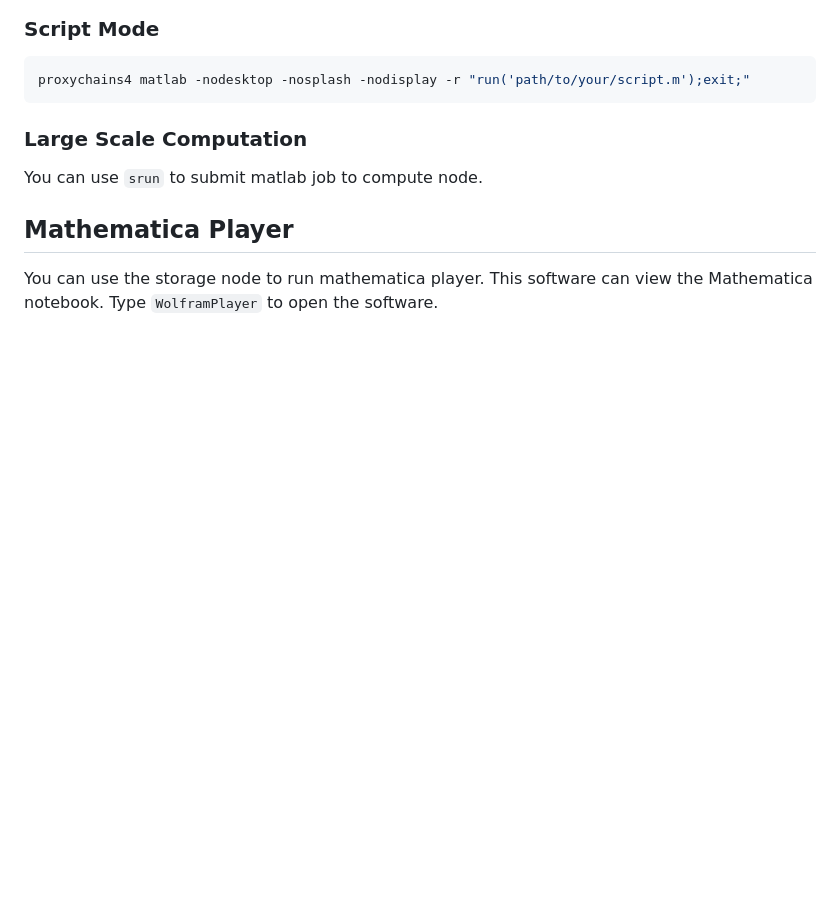
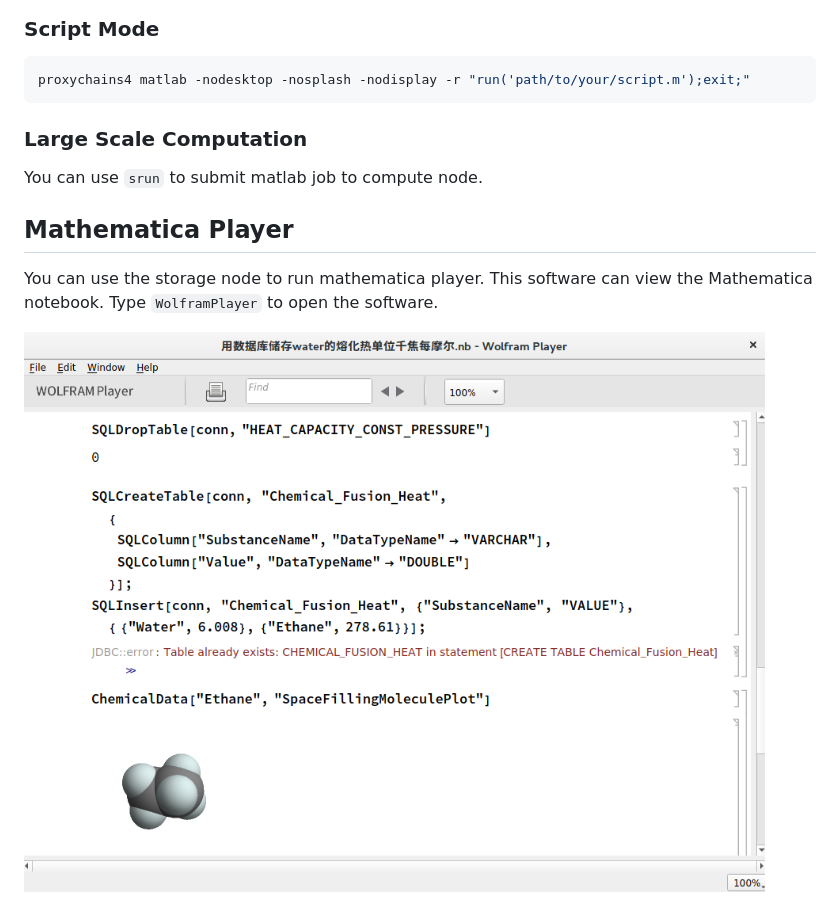
Before and after one commit to mace-cream/clusterhowto, a Markdown page: math_software.md, the part around the change. Rendered like a GitHub page; pictures changed too: wolfram_player.png (added); blank space fills up the shorter version.

```diff
--- a/math_software.md
+++ b/math_software.md
@@ -25,3 +25,5 @@ You can use `srun` to submit matlab job to compute node.
 ## Mathematica Player
 You can use the storage node to run mathematica player. This software can view the Mathematica notebook. Type `WolframPlayer`
 to open the software.
+
+![](./wolfram_player.png)
```
